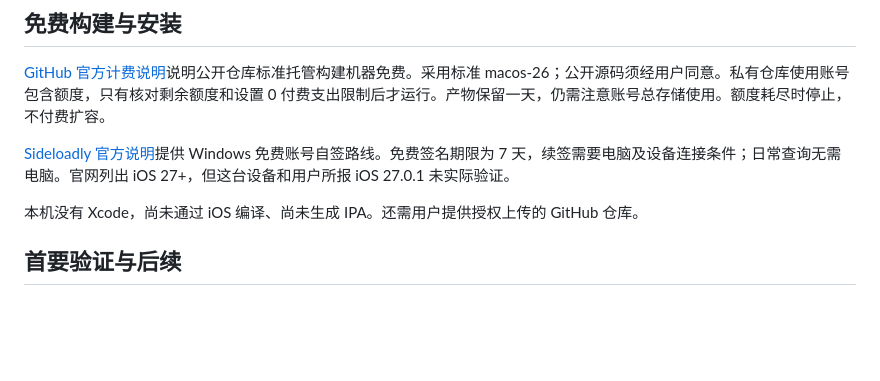
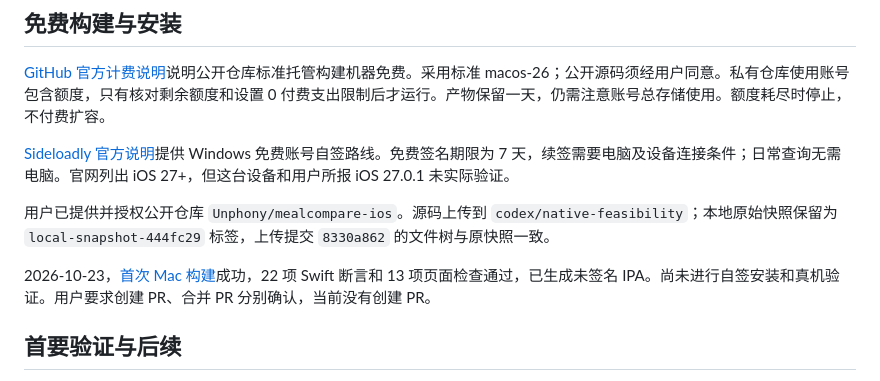
Before and after one commit to Unphony/mealcompare-ios, a Markdown page: docs/decisions-food-compare.md, the part around one of its changes. GitHub-like rendering; blank space fills up the shorter version.

```diff
--- a/docs/decisions-food-compare.md
+++ b/docs/decisions-food-compare.md
@@ -44,7 +44,9 @@
 
 [Sideloadly 官方说明](https://sideloadly.io/)提供 Windows 免费账号自签路线。免费签名期限为 7 天，续签需要电脑及设备连接条件；日常查询无需电脑。官网列出 iOS 27+，但这台设备和用户所报 iOS 27.0.1 未实际验证。
 
-本机没有 Xcode，尚未通过 iOS 编译、尚未生成 IPA。还需用户提供授权上传的 GitHub 仓库。
+用户已提供并授权公开仓库 `Unphony/mealcompare-ios`。源码上传到 `codex/native-feasibility`；本地原始快照保留为 `local-snapshot-444fc29` 标签，上传提交 `8330a862` 的文件树与原快照一致。
+
+2026-10-23，[首次 Mac 构建](https://github.com/Unphony/mealcompare-ios/actions/runs/39907207638)成功，22 项 Swift 断言和 13 项页面检查通过，已生成未签名 IPA。尚未进行自签安装和真机验证。用户要求创建 PR、合并 PR 分别确认，当前没有创建 PR。
 
 ## 首要验证与后续
 
```
Also changed, not shown: other parts of docs/decisions-food-compare.md (+1 -1 lines), README.md (+7 -5 lines).
